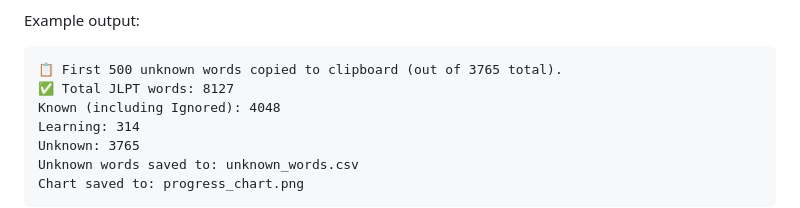
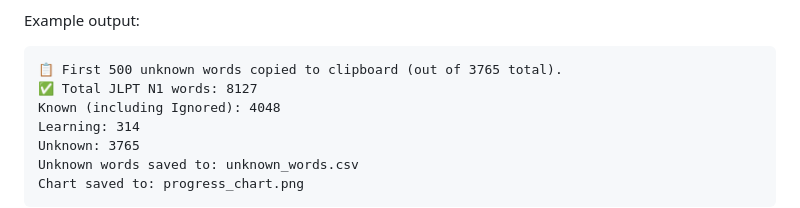
Before and after one commit to FerchusGames/JLPT-Migaku-Progress-Tracker, a Markdown page: README.md, the part around the change. GitHub-like rendering.

````diff
--- a/README.md
+++ b/README.md
@@ -71,7 +71,7 @@ Example output:
 
 ```
 📋 First 500 unknown words copied to clipboard (out of 3765 total).
-✅ Total JLPT words: 8127
+✅ Total JLPT N1 words: 8127
 Known (including Ignored): 4048
 Learning: 314
 Unknown: 3765
````
